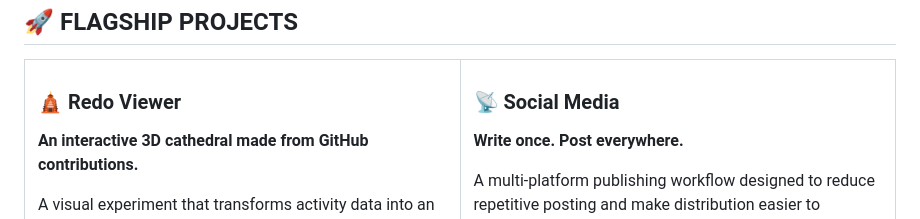
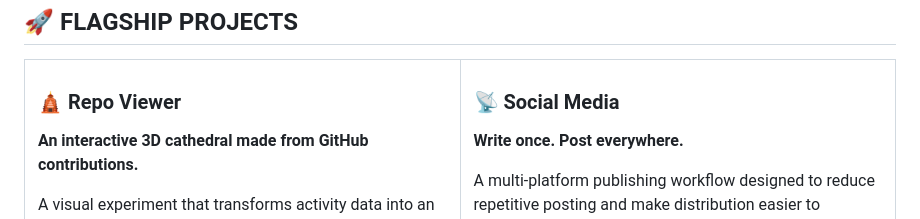
Before and after one commit to Git-FED/Git-FED, a Markdown page: README.md, the part around the change. Drawn GitHub-style.

```diff
--- a/README.md
+++ b/README.md
@@ -225,7 +225,7 @@ This is not a claim that technology alone solves structural problems. It is an i
 <tr>
 <td width="50%" valign="top">
 
-### 🛕 Redo Viewer
+### 🛕 Repo Viewer
 
 **An interactive 3D cathedral made from GitHub contributions.**
 
```
